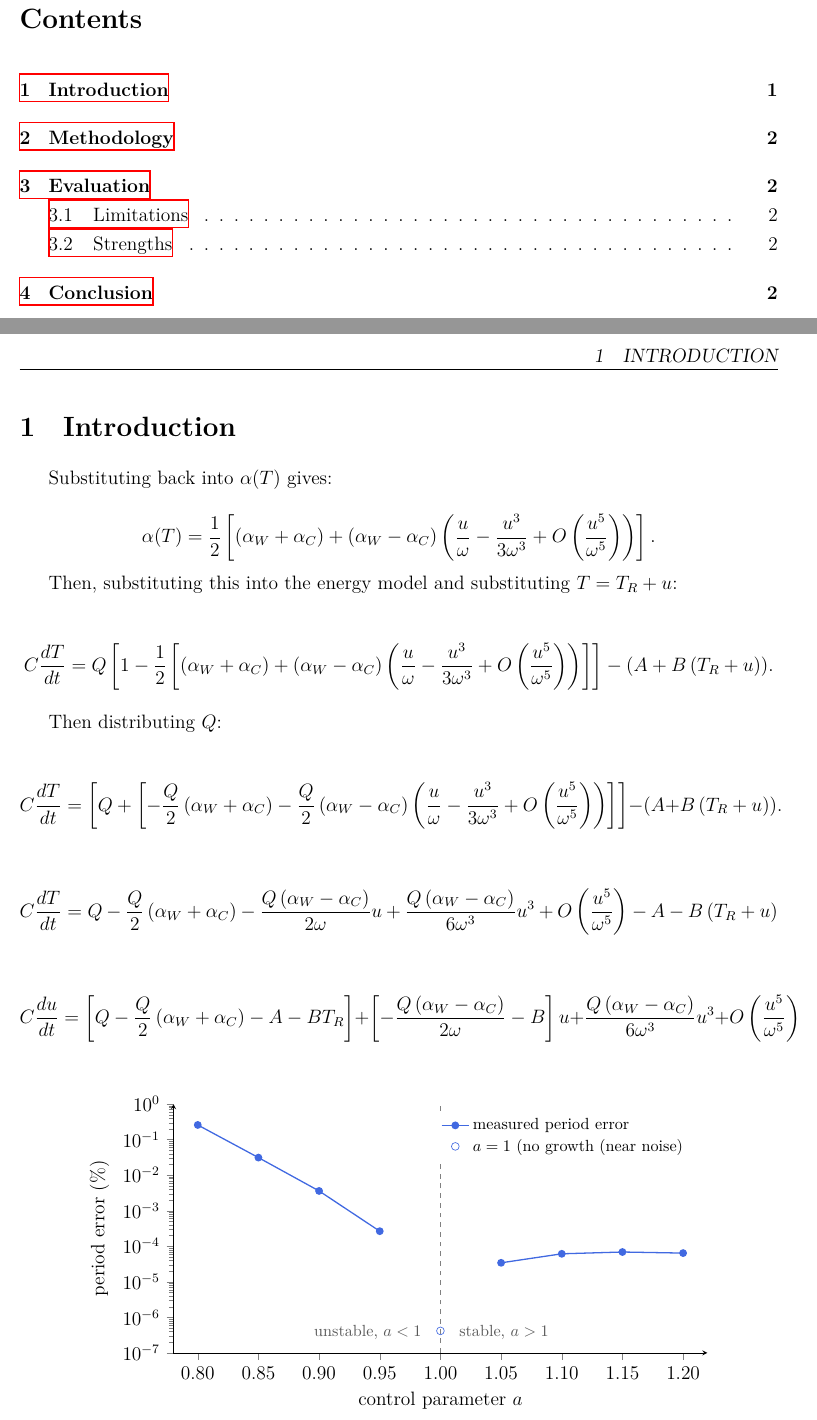
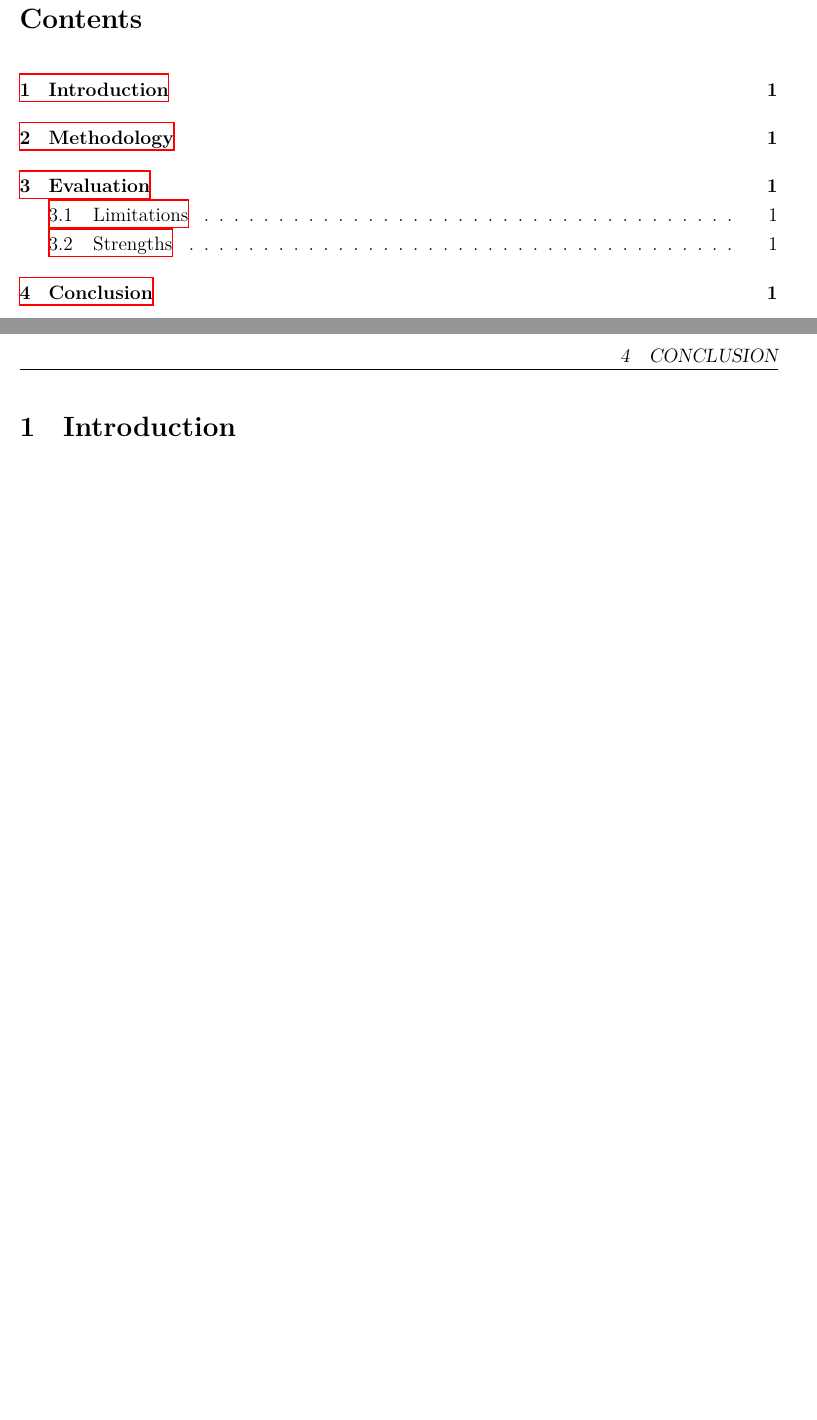
Before and after one commit to Aqawma/math-ia-isak, a LaTeX document (ia_main.tex, which reads introduction.tex): two parts of pages 2 and 3 of 4 before the commit and two parts of pages 2 and 3 of 3 after it, joined at a grey line, cut so that both start at the same text, the shorter picture padded with empty space. Compiled offline with XeLaTeX.

Commit message:
Auto-commit: changes detected at 2026-11-16 18:07:34

```diff
--- a/introduction.tex
+++ b/introduction.tex
@@ -1,60 +1 @@
 \section{Introduction}
-
- Substituting back into $\alpha(T)$ gives:
-
-    \[
-        \alpha(T)=\frac{1}{2}\left[\left(\alpha_W+\alpha_C\right)+\left(\alpha_W-\alpha_C\right)\left(\frac{u}{\omega}-\frac{u^3}{3\omega^3}+O\left(\frac{u^5}{\omega^5}\right)\right)\right].
-    \]
-
-    Then, substituting this into the energy model and substituting $T=T_R+u$:
-
-    \[
-        C\frac{dT}{dt} = Q\left[1-\frac{1}{2}\left[\left(\alpha_W+\alpha_C\right)+\left(\alpha_W-\alpha_C\right)\left(\frac{u}{\omega}-\frac{u^3}{3\omega^3}+O\left(\frac{u^5}{\omega^5}\right)\right)\right] \right]-(A+B\left(T_R+u\right)).
-    \]
-
-    Then distributing $Q$:
-
-    \[
-        C\frac{dT}{dt} = \left[Q+\left[-\frac{Q}{2}\left(\alpha_W+\alpha_C\right)-\frac{Q}{2}\left(\alpha_W-\alpha_C\right)\left(\frac{u}{\omega}-\frac{u^3}{3\omega^3}+O\left(\frac{u^5}{\omega^5}\right)\right)\right] \right]-(A+B\left(T_R+u\right)).
-    \]
-
-    \[
-        C\frac{dT}{dt} = Q-\frac{Q}{2}\left(\alpha_W+\alpha_C\right) -\frac{Q\left(\alpha_W-\alpha_C\right)}{2\omega}u+\frac{Q\left(\alpha_W-\alpha_C\right)}{6\omega^3}u^3+O\left(\frac{u^5}{\omega^5}\right)-A-B\left(T_R+u\right)
-    \]
-
-    \[
-        C\frac{du}{dt} = \left[Q-\frac{Q}{2}\left(\alpha_W+\alpha_C\right)-A-BT_R\right] + \left[-\frac{Q\left(\alpha_W-\alpha_C\right)}{2\omega}-B\right]u+\frac{Q\left(\alpha_W-\alpha_C\right)}{6\omega^3}u^3+O\left(\frac{u^5}{\omega^5}\right)
-    \]
-
-    \begin{figure}[H]
-    \centering
-    \begin{tikzpicture}
-        \begin{axis}[
-            width=0.8\textwidth, height=7cm,
-            ymode=log,
-            xlabel={control parameter $a$},
-            ylabel={period error (\%)},
-            xmin=0.78, xmax=1.22, ymin=1e-7, ymax=1,
-            xtick={0.80,0.85,...,1.20},
-            xticklabel style={/pgf/number format/fixed, /pgf/number format/precision=2, /pgf/number format/fixed zerofill},
-            axis lines=left, tick align=outside,
-            legend pos=north east, legend cell align=left,
-            legend style={font=\footnotesize, draw=none},
-        ]
-            \addplot[gray, dashed, forget plot] coordinates {(1,1e-7) (1,1)};
-            \node[font=\footnotesize, gray!70!black, anchor=south east] at (axis cs:0.99,1.5e-7) {unstable, $a<1$};
-            \node[font=\footnotesize, gray!70!black, anchor=south west] at (axis cs:1.01,1.5e-7) {stable, $a>1$};
-            \addplot[RoyalBlue, thick, mark=*, mark size=2pt, unbounded coords=jump,
-                     x filter/.expression={abs(x-1)<0.001 ? nan : x}]
-                table[x=a, y=P_err_pct, col sep=comma] {graph_data/figE_period_error.csv};
-            \addlegendentry{measured period error}
-            \addplot[only marks, mark=o, mark size=2.4pt, RoyalBlue] coordinates {(1.00,4.16959e-7)};
-            \addlegendentry{$a=1$ (no growth (near noise)}
-        \end{axis}
-    \end{tikzpicture}
-    \label{fig:period-error}
-\end{figure}
-
-\[
-        \tanh x = x - \frac{x^3}{3} + O(x^5) \quad\Rightarrow\quad \tanh\frac{u}{\omega} = \frac{u}{\omega} - \frac{u^3}{3\omega^3} + O\!\left(\frac{u^5}{\omega^5}\right)
-    \]
```
